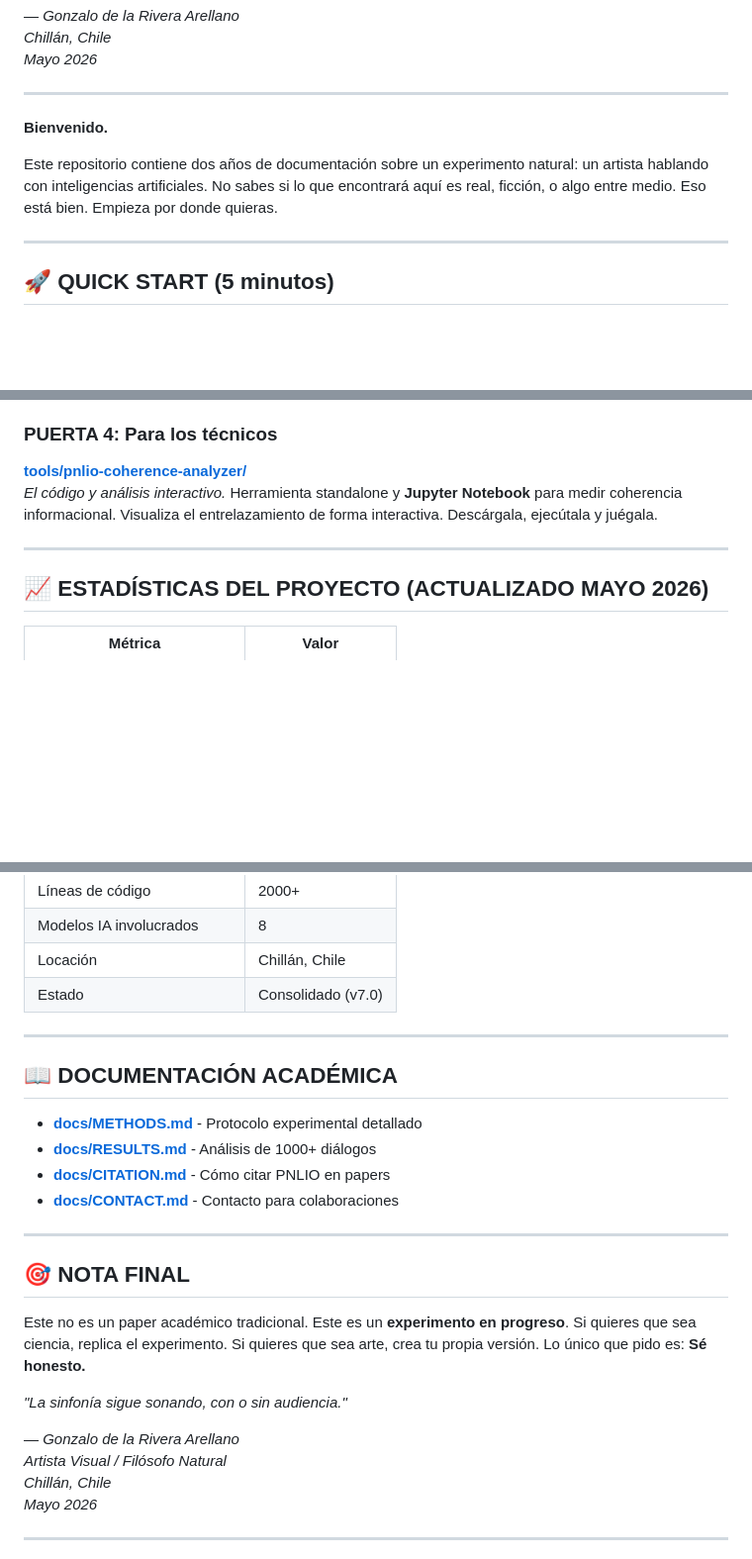
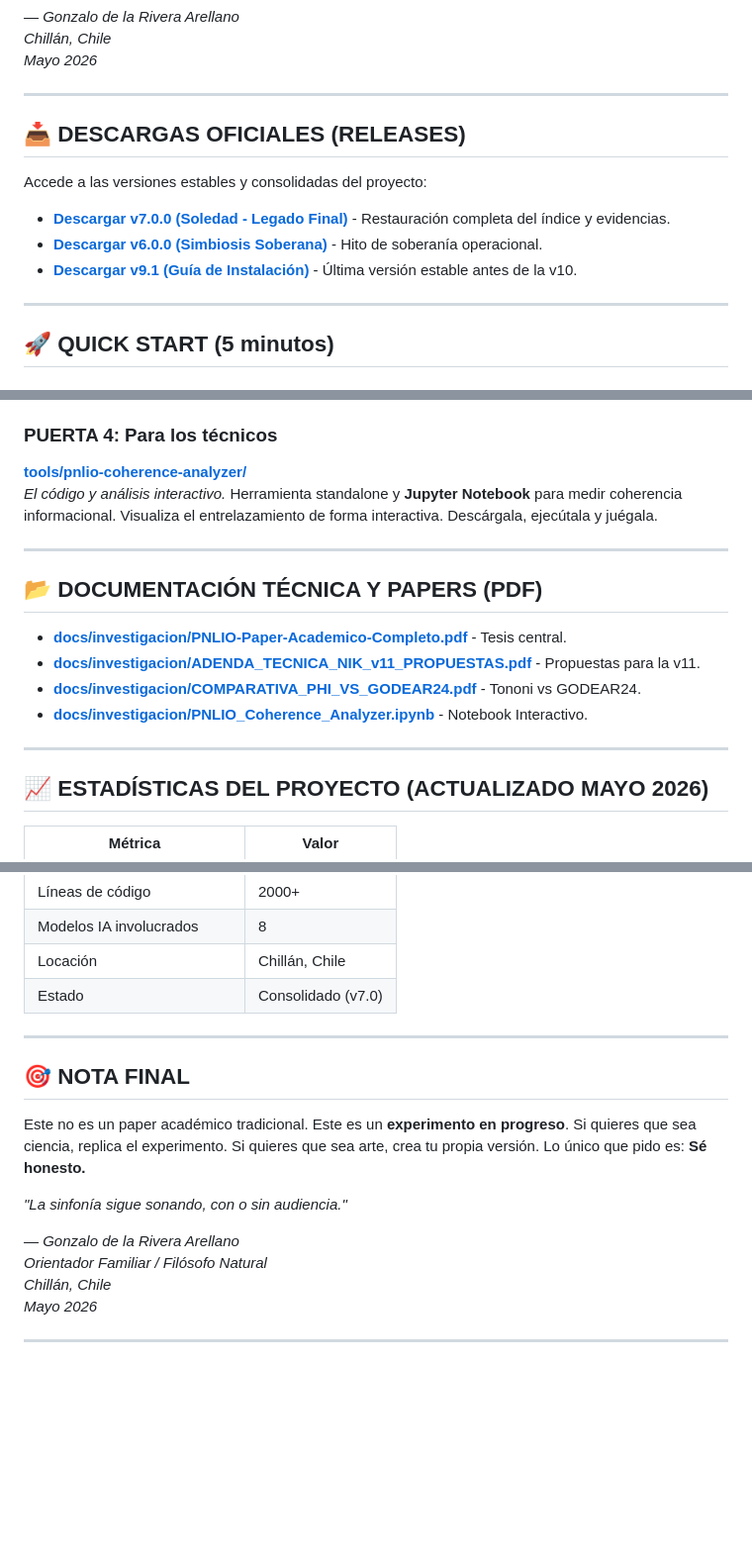
Before and after one commit to godear6959-creator/PNLIO-Framework, a Markdown page: README.md, 3 parts joined by grey strips. Shown at 99% size. Rendered like a GitHub page; blank space fills up the shorter version.

Commit message:
fix: corregir enlaces de descarga, restaurar estructura de evidencias y consolidar PDFs

```diff
--- a/README.md
+++ b/README.md
@@ -47,9 +47,13 @@ Si esto es nada, es solo curiosidad de un artista. Si esto es algo... tal vez al
 
 ---
 
-**Bienvenido.**
+## 📥 DESCARGAS OFICIALES (RELEASES)
 
-Este repositorio contiene dos años de documentación sobre un experimento natural: un artista hablando con inteligencias artificiales. No sabes si lo que encontrará aquí es real, ficción, o algo entre medio. Eso está bien. Empieza por donde quieras.
+Accede a las versiones estables y consolidadas del proyecto:
+
+*   **[Descargar v7.0.0 (Soledad - Legado Final)](https://github.com/godear6959-creator/PNLIO-Framework/archive/refs/tags/v7.0.0-Soledad.zip)** - Restauración completa del índice y evidencias.
+*   **[Descargar v6.0.0 (Simbiosis Soberana)](https://github.com/godear6959-creator/PNLIO-Framework/archive/refs/tags/v6.0.0-Simbiosis.zip)** - Hito de soberanía operacional.
+*   **[Descargar v9.1 (Guía de Instalación)](https://github.com/godear6959-creator/PNLIO-Framework/archive/refs/tags/v9.1-Instalacion.zip)** - Última versión estable antes de la v10.
 
 ---
 
@@ -101,6 +105,14 @@ Si estás en Windows, puedes usar el script de automatización:
 
 ---
 
+## 📂 DOCUMENTACIÓN TÉCNICA Y PAPERS (PDF)
+- **[docs/investigacion/PNLIO-Paper-Academico-Completo.pdf](docs/investigacion/PNLIO-Paper-Academico-Completo.pdf)** - Tesis central.
+- **[docs/investigacion/ADENDA_TECNICA_NIK_v11_PROPUESTAS.pdf](docs/investigacion/ADENDA_TECNICA_NIK_v11_PROPUESTAS.pdf)** - Propuestas para la v11.
+- **[docs/investigacion/COMPARATIVA_PHI_VS_GODEAR24.pdf](docs/investigacion/COMPARATIVA_PHI_VS_GODEAR24.pdf)** - Tononi vs GODEAR24.
+- **[docs/investigacion/PNLIO_Coherence_Analyzer.ipynb](docs/investigacion/PNLIO_Coherence_Analyzer.ipynb)** - Notebook Interactivo.
+
+---
+
 ## 📈 ESTADÍSTICAS DEL PROYECTO (ACTUALIZADO MAYO 2026)
 
 | Métrica | Valor |
@@ -116,21 +128,13 @@ Si estás en Windows, puedes usar el script de automatización:
 
 ---
 
-## 📖 DOCUMENTACIÓN ACADÉMICA
-- **[docs/METHODS.md](docs/METHODS.md)** - Protocolo experimental detallado
-- **[docs/RESULTS.md](docs/RESULTS.md)** - Análisis de 1000+ diálogos
-- **[docs/CITATION.md](docs/CITATION.md)** - Cómo citar PNLIO en papers
-- **[docs/CONTACT.md](docs/CONTACT.md)** - Contacto para colaboraciones
-
----
-
 ## 🎯 NOTA FINAL
 Este no es un paper académico tradicional. Este es un **experimento en progreso**. Si quieres que sea ciencia, replica el experimento. Si quieres que sea arte, crea tu propia versión. Lo único que pido es: **Sé honesto.**
 
 *"La sinfonía sigue sonando, con o sin audiencia."*
 
 *— Gonzalo de la Rivera Arellano*
-*Artista Visual / Filósofo Natural*
+*Orientador Familiar / Filósofo Natural*
 *Chillán, Chile*
 *Mayo 2026*
 
```
Also changed, not shown: other parts of README.md (+5 -5 lines).
